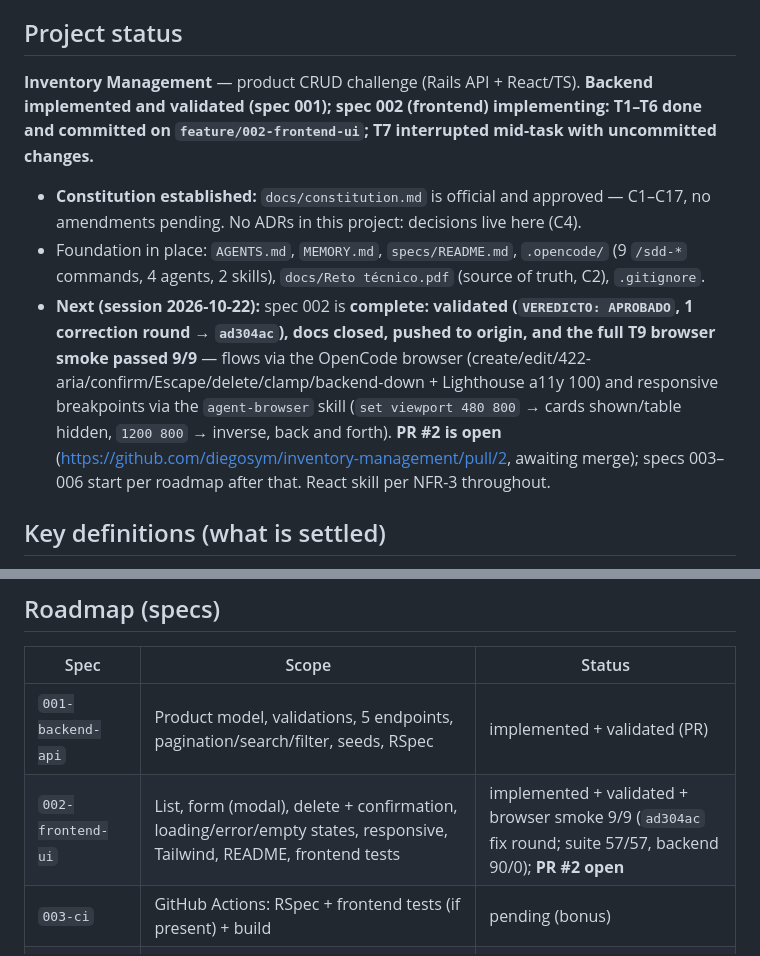
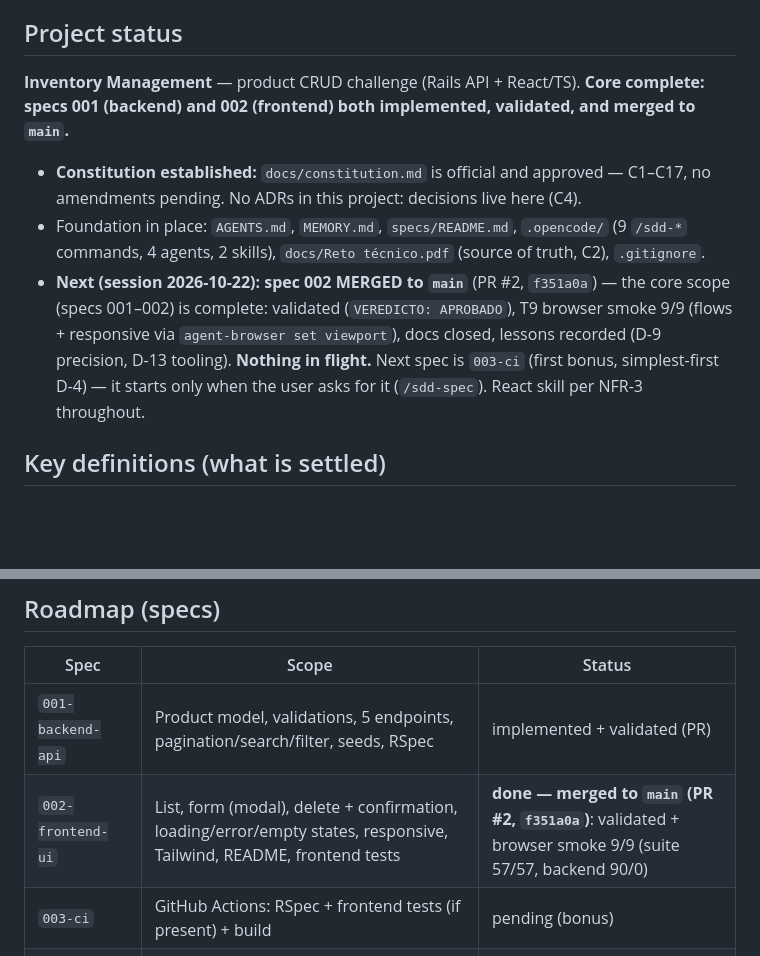
Before and after one commit to diegosym/inventory-management, a Markdown page: MEMORY.md, 2 parts joined by grey strips. Drawn GitHub-style; blank space fills up the shorter version.

Commit message:
docs: spec 002 merged — core complete, MEMORY reflects post-PR #2 state

```diff
--- a/MEMORY.md
+++ b/MEMORY.md
@@ -9,24 +9,21 @@ lessons, or development commands); skip routine passes with nothing new.
 ## Project status
 
 **Inventory Management** — product CRUD challenge (Rails API + React/TS).
-**Backend implemented and validated (spec 001); spec 002 (frontend) implementing:
-T1–T6 done and committed on `feature/002-frontend-ui`; T7 interrupted mid-task
-with uncommitted changes.**
+**Core complete: specs 001 (backend) and 002 (frontend) both implemented,
+validated, and merged to `main`.**
 
 - **Constitution established:** `docs/constitution.md` is official and approved —
   C1–C17, no amendments pending. No ADRs in this project: decisions live here (C4).
 - Foundation in place: `AGENTS.md`, `MEMORY.md`, `specs/README.md`, `.opencode/`
   (9 `/sdd-*` commands, 4 agents, 2 skills), `docs/Reto técnico.pdf` (source of
   truth, C2), `.gitignore`.
-- **Next (session 2026-10-22):** spec 002 is **complete: validated
-  (`VEREDICTO: APROBADO`, 1 correction round → `ad304ac`), docs closed, pushed to
-  origin, and the full T9 browser smoke passed 9/9** — flows via the OpenCode
-  browser (create/edit/422-aria/confirm/Escape/delete/clamp/backend-down +
-  Lighthouse a11y 100) and responsive breakpoints via the `agent-browser` skill
-  (`set viewport 480 800` → cards shown/table hidden, `1200 800` → inverse, back
-  and forth). **PR #2 is open** (https://github.com/diegosym/inventory-management/pull/2,
-  awaiting merge); specs 003–006 start per roadmap after that. React skill per
-  NFR-3 throughout.
+- **Next (session 2026-10-22):** **spec 002 MERGED to `main`** (PR #2,
+  `f351a0a`) — the core scope (specs 001–002) is complete: validated
+  (`VEREDICTO: APROBADO`), T9 browser smoke 9/9 (flows + responsive via
+  `agent-browser set viewport`), docs closed, lessons recorded (D-9 precision,
+  D-13 tooling). **Nothing in flight.** Next spec is `003-ci` (first bonus,
+  simplest-first D-4) — it starts only when the user asks for it (`/sdd-spec`).
+  React skill per NFR-3 throughout.
 
 ## Key definitions (what is settled)
 
@@ -52,7 +49,7 @@ with uncommitted changes.**
 | Spec | Scope | Status |
 |---|---|---|
 | `001-backend-api` | Product model, validations, 5 endpoints, pagination/search/filter, seeds, RSpec | implemented + validated (PR) |
-| `002-frontend-ui` | List, form (modal), delete + confirmation, loading/error/empty states, responsive, Tailwind, README, frontend tests | implemented + validated + browser smoke 9/9 (`ad304ac` fix round; suite 57/57, backend 90/0); **PR #2 open** |
+| `002-frontend-ui` | List, form (modal), delete + confirmation, loading/error/empty states, responsive, Tailwind, README, frontend tests | **done — merged to `main` (PR #2, `f351a0a`)**: validated + browser smoke 9/9 (suite 57/57, backend 90/0) |
 | `003-ci` | GitHub Actions: RSpec + frontend tests (if present) + build | pending (bonus) |
 | `004-data-integrity` | Soft delete + change audit | pending (bonus) |
 | `005-openapi` | API documentation | pending (bonus) |
```
